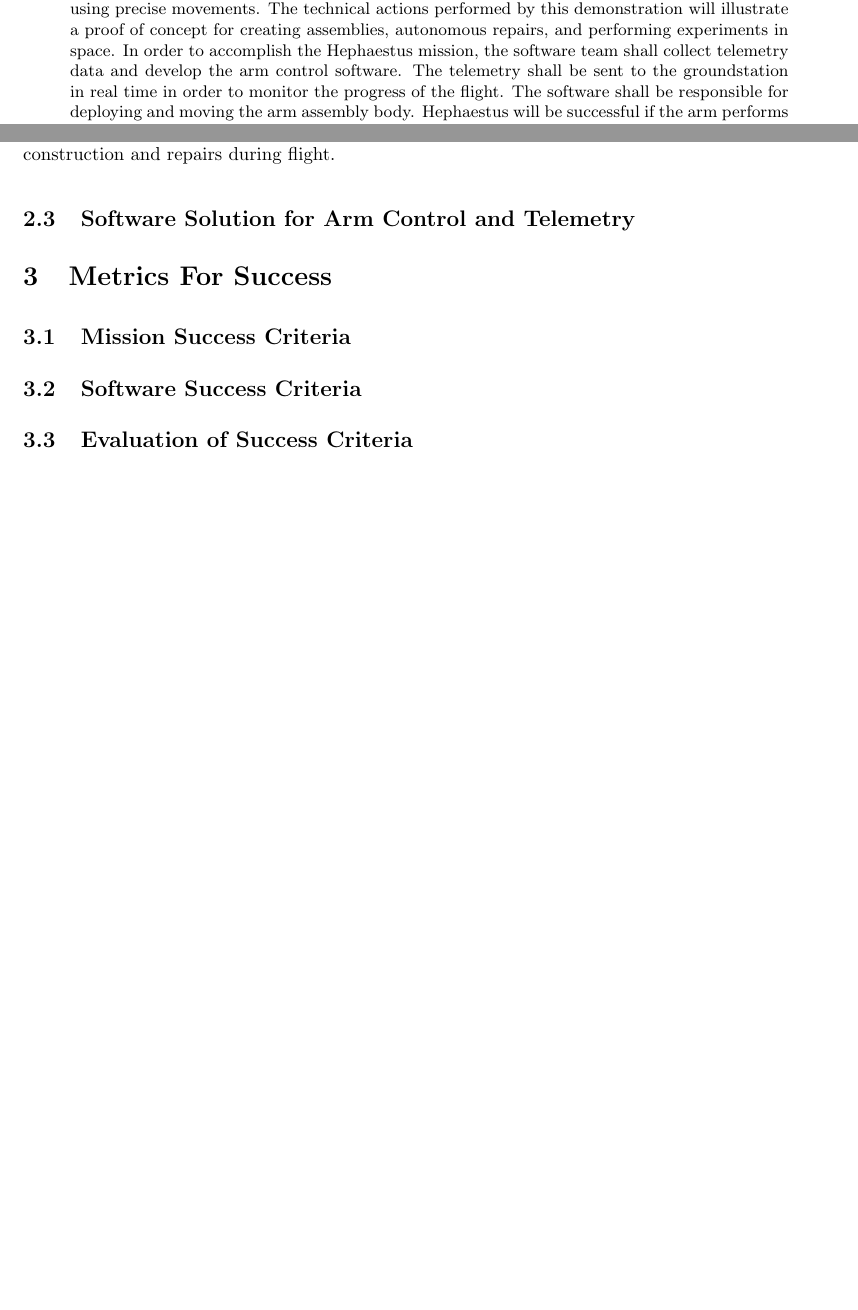
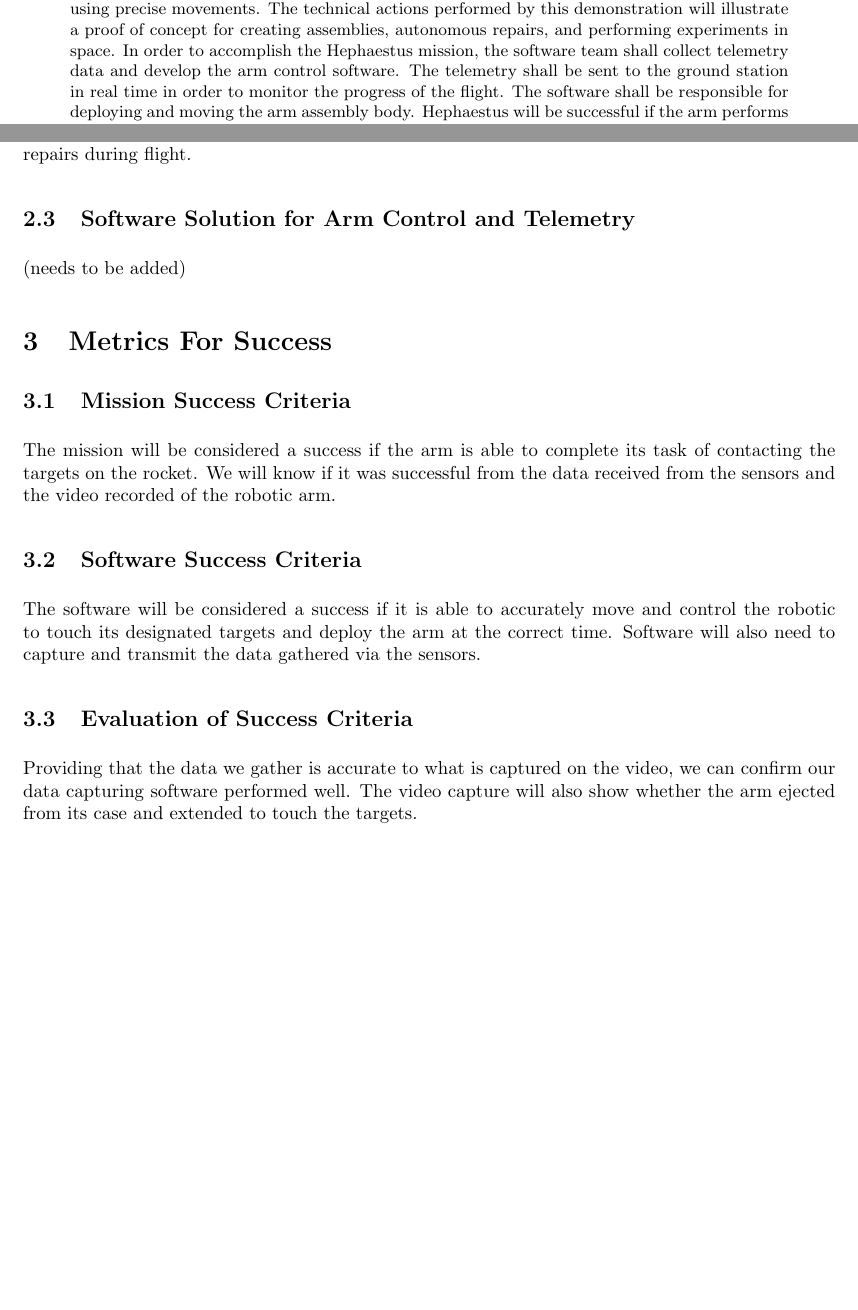
Before and after one commit to nonbinaryprogrammer/SeniorDesign, a LaTeX paper (ProblemStatement.tex): two parts of pages 1 and 3 of 3, joined at a grey line, cut so that both start at the same text, the shorter picture padded with empty space. Compiled offline with pdfLaTeX.

Commit message:
checking in .tex file

```diff
--- a/ProblemStatement.tex
+++ b/ProblemStatement.tex
@@ -19,7 +19,7 @@ locate predetermined targets around the payload under microgravity conditions by
 movements. The technical actions performed by this demonstration will illustrate a proof of concept
 for creating assemblies, autonomous repairs, and performing experiments in space. In order to
 accomplish the Hephaestus mission, the software team shall collect telemetry data and develop the arm
-control software. The telemetry shall be sent to the groundstation in real time in order to monitor
+control software. The telemetry shall be sent to the ground station in real time in order to monitor
 the progress of the flight. The software shall be responsible for deploying and moving the arm
 assembly body. Hephaestus will be successful if the arm performs the given motions and if the motions
  are recorded by the on-board video camera and telemetry data.
@@ -68,9 +68,11 @@ The arm will be controlled using a microcontroller and motors that will allow it
 The deployment and movement of the arm will determine if a mechanical arm is a viable solution to performing construction and repairs during flight.
 \subsection{Software Solution for Arm Control and Telemetry}
-
+(needs to be added)
 \section{Metrics For Success}
 \subsection{Mission Success Criteria}
+The mission will be considered a success if the arm is able to complete its task of contacting the targets on the rocket. We will know if it was successful from the data received from the sensors and the video recorded of the robotic arm.
 \subsection{Software Success Criteria}
+The software will be considered a success if it is able to accurately move and control the robotic to touch its designated targets and deploy the arm at the correct time. Software will also need to capture and transmit the data gathered via the sensors.
 \subsection{Evaluation of Success Criteria}
-
+Providing that the data we gather is accurate to what is captured on the video, we can confirm our data capturing software performed well. The video capture will also show whether the arm ejected from its case and extended to touch the targets.
 \end{document}
```
Also changed, not shown: ProblemStatement.tex (2 more changed lines).
